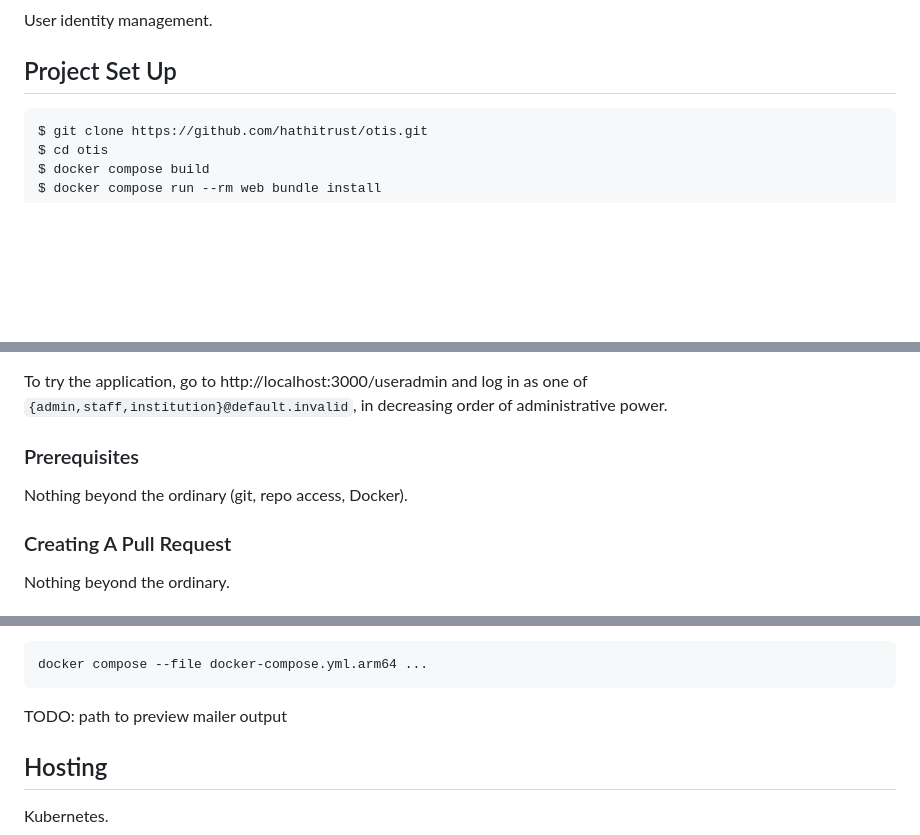
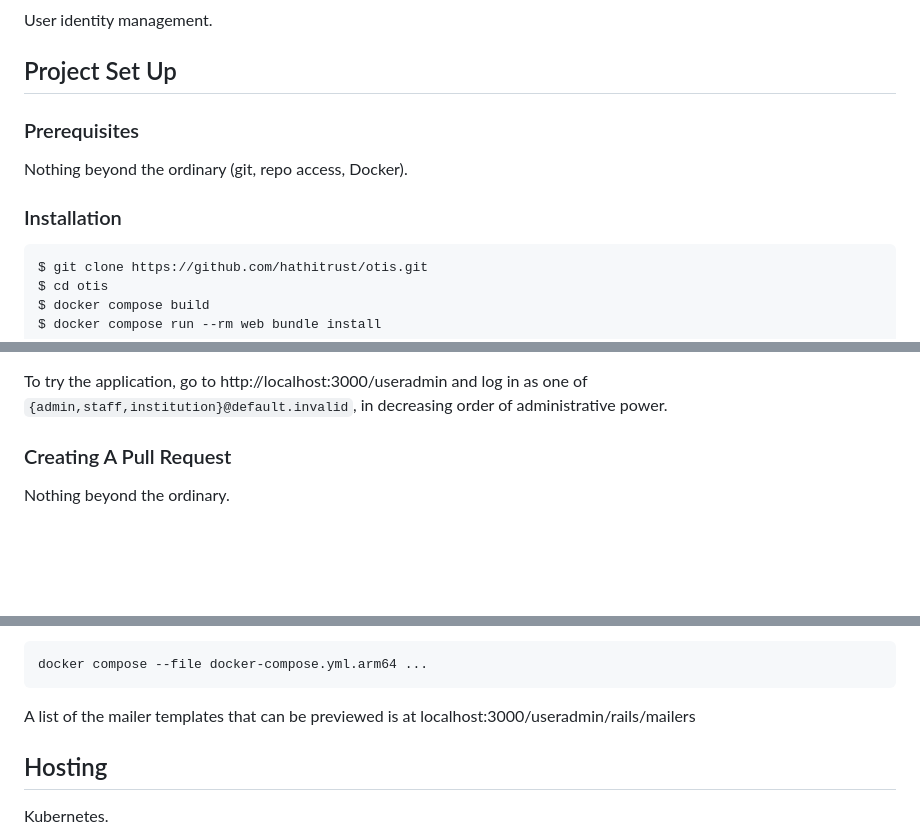
Before and after one commit to hathitrust/otis, a Markdown page: README.md, 3 parts joined by grey strips. Rendered like a GitHub page; blank space fills up the shorter version.

````diff
--- a/README.md
+++ b/README.md
@@ -52,6 +56,11 @@ No known near term tangible steps other than the normal basic maintenance.
 User identity management.
 
 ## Project Set Up
+### Prerequisites
+
+Nothing beyond the ordinary (git, repo access, Docker).
+
+### Installation
 
 ```
 $ git clone https://github.com/hathitrust/otis.git
@@ -74,11 +83,6 @@ tasks via `bin/init_dev_db.sh`.
 To try the application, go to http://localhost:3000/useradmin and log in as one
 of `{admin,staff,institution}@default.invalid`, in decreasing order of
 administrative power.
-
-
-### Prerequisites
-
-Nothing beyond the ordinary (git, repo access, Docker).
 
 ### Creating A Pull Request
 
@@ -202,7 +207,7 @@ For system tests on a Mac with ARM64 architecture you need to use SeleniARM inst
 docker compose --file docker-compose.yml.arm64 ...
 ```
 
-TODO: path to preview mailer output
+A list of the mailer templates that can be previewed is at localhost:3000/useradmin/rails/mailers
 
 ## Hosting
 
````
Also changed, not shown: other parts of README.md (+10 -5 lines).
